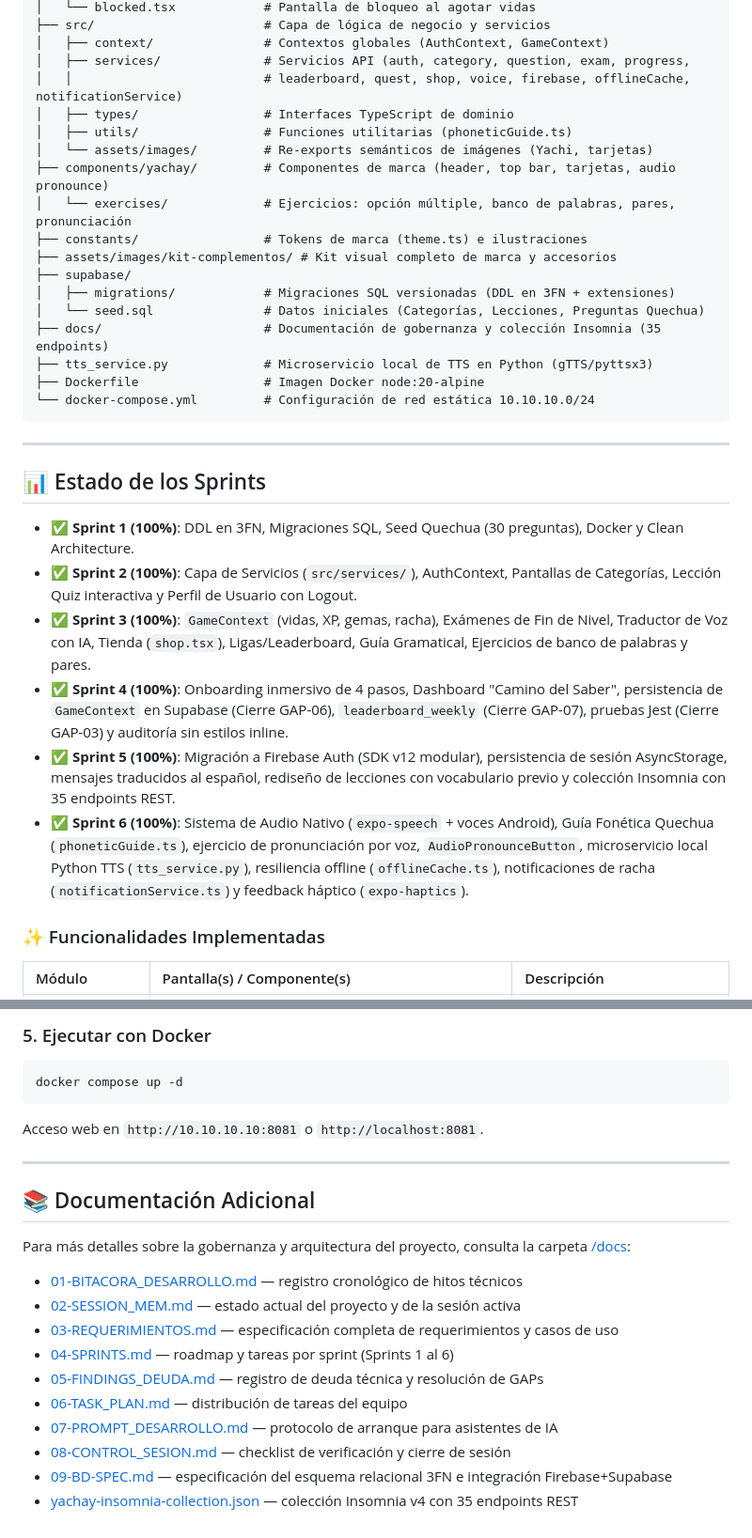
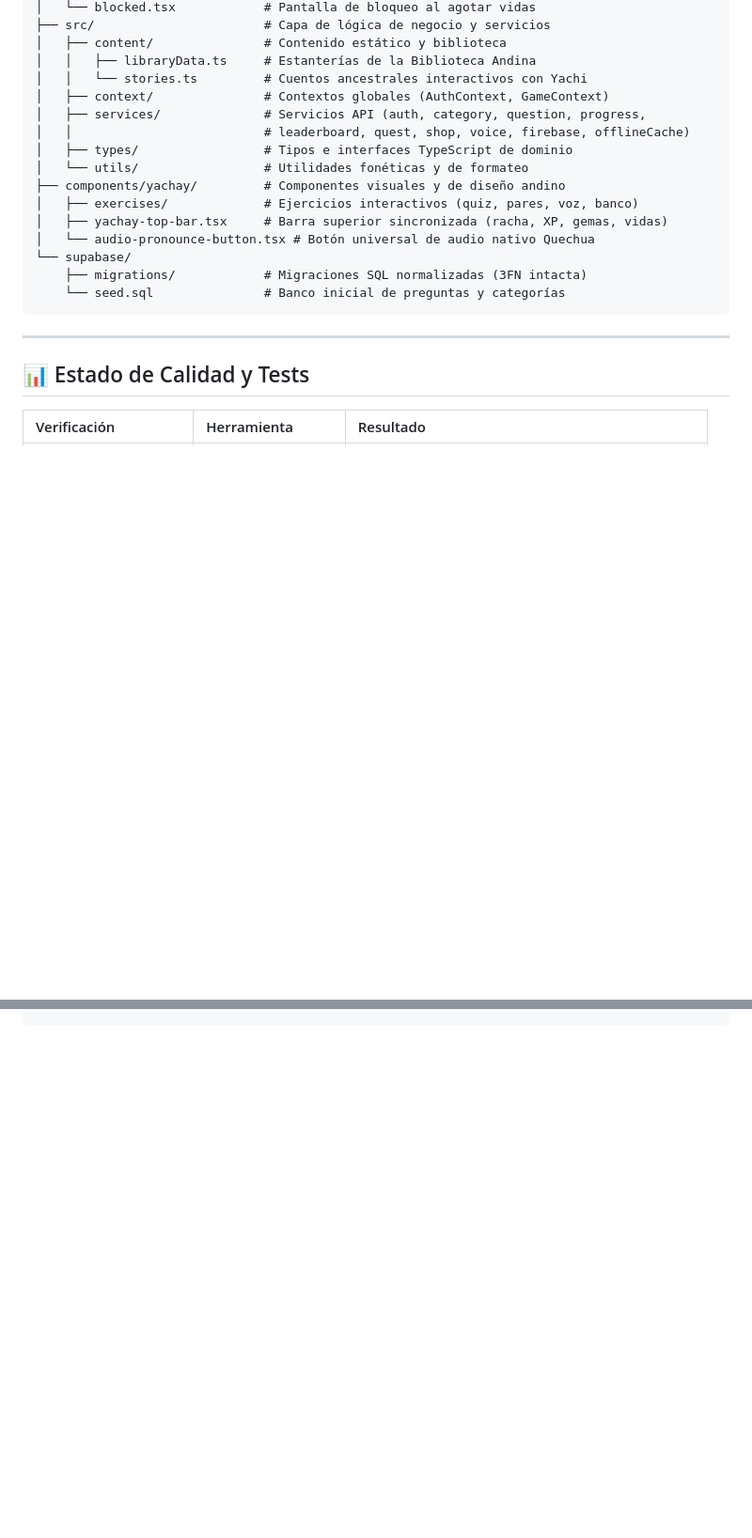
Before and after one commit to Yessyess22/Yachay-idiomas, a Markdown page: README.md, 2 parts joined by grey strips. Shown at 94% size. Drawn GitHub-style; blank space fills up the shorter version.

Commit message:
docs: actualizar README con bitacora detallada de modificaciones realizadas

````diff
--- a/README.md
+++ b/README.md
@@ -20,36 +108,25 @@ Yachay/
 │   └── blocked.tsx            # Pantalla de bloqueo al agotar vidas
 ├── src/                       # Capa de lógica de negocio y servicios
+│   ├── content/               # Contenido estático y biblioteca
+│   │   ├── libraryData.ts     # Estanterías de la Biblioteca Andina
+│   │   └── stories.ts         # Cuentos ancestrales interactivos con Yachi
 │   ├── context/               # Contextos globales (AuthContext, GameContext)
-│   ├── services/              # Servicios API (auth, category, question, exam, progress,
-│   │                          # leaderboard, quest, shop, voice, firebase, offlineCache, notificationService)
-│   ├── types/                 # Interfaces TypeScript de dominio
-│   ├── utils/                 # Funciones utilitarias (phoneticGuide.ts)
-│   └── assets/images/         # Re-exports semánticos de imágenes (Yachi, tarjetas)
-├── components/yachay/         # Componentes de marca (header, top bar, tarjetas, audio pronounce)
-│   └── exercises/             # Ejercicios: opción múltiple, banco de palabras, pares, pronunciación
-├── constants/                 # Tokens de marca (theme.ts) e ilustraciones
-├── assets/images/kit-complementos/ # Kit visual completo de marca y accesorios
-├── supabase/
-│   ├── migrations/            # Migraciones SQL versionadas (DDL en 3FN + extensiones)
-│   └── seed.sql               # Datos iniciales (Categorías, Lecciones, Preguntas Quechua)
-├── docs/                      # Documentación de gobernanza y colección Insomnia (35 endpoints)
-├── tts_service.py             # Microservicio local de TTS en Python (gTTS/pyttsx3)
-├── Dockerfile                 # Imagen Docker node:20-alpine
-└── docker-compose.yml         # Configuración de red estática 10.10.10.0/24
+│   ├── services/              # Servicios API (auth, category, question, progress,
+│   │                          # leaderboard, quest, shop, voice, firebase, offlineCache)
+│   ├── types/                 # Tipos e interfaces TypeScript de dominio
+│   └── utils/                 # Utilidades fonéticas y de formateo
+├── components/yachay/         # Componentes visuales y de diseño andino
+│   ├── exercises/             # Ejercicios interactivos (quiz, pares, voz, banco)
+│   ├── yachay-top-bar.tsx     # Barra superior sincronizada (racha, XP, gemas, vidas)
+│   └── audio-pronounce-button.tsx # Botón universal de audio nativo Quechua
+└── supabase/
+    ├── migrations/            # Migraciones SQL normalizadas (3FN intacta)
+    └── seed.sql               # Banco inicial de preguntas y categorías
 ```
 
 ---
 
-## 📊 Estado de los Sprints
+## 📊 Estado de Calidad y Tests
 
-- ✅ **Sprint 1 (100%)**: DDL en 3FN, Migraciones SQL, Seed Quechua (30 preguntas), Docker y Clean Architecture.
-- ✅ **Sprint 2 (100%)**: Capa de Servicios (`src/services/`), AuthContext, Pantallas de Categorías, Lección Quiz interactiva y Perfil de Usuario con Logout.
-- ✅ **Sprint 3 (100%)**: `GameContext` (vidas, XP, gemas, racha), Exámenes de Fin de Nivel, Traductor de Voz con IA, Tienda (`shop.tsx`), Ligas/Leaderboard, Guía Gramatical, Ejercicios de banco de palabras y pares.
-- ✅ **Sprint 4 (100%)**: Onboarding inmersivo de 4 pasos, Dashboard "Camino del Saber", persistencia de `GameContext` en Supabase (Cierre GAP-06), `leaderboard_weekly` (Cierre GAP-07), pruebas Jest (Cierre GAP-03) y auditoría sin estilos inline.
-- ✅ **Sprint 5 (100%)**: Migración a Firebase Auth (SDK v12 modular), persistencia de sesión AsyncStorage, mensajes traducidos al español, rediseño de lecciones con vocabulario previo y colección Insomnia con 35 endpoints REST.
-- ✅ **Sprint 6 (100%)**: Sistema de Audio Nativo (`expo-speech` + voces Android), Guía Fonética Quechua (`phoneticGuide.ts`), ejercicio de pronunciación por voz, `AudioPronounceButton`, microservicio local Python TTS (`tts_service.py`), resiliencia offline (`offlineCache.ts`), notificaciones de racha (`notificationService.ts`) y feedback háptico (`expo-haptics`).
-
-### ✨ Funcionalidades Implementadas
-
-| Módulo | Pantalla(s) / Componente(s) | Descripción |
+| Verificación | Herramienta | Resultado |
 | :--- | :--- | :--- |
@@ -95,24 +162 @@ python tts_service.py
 ```
-
-### 5. Ejecutar con Docker
-
-```bash
-docker compose up -d
-```
-Acceso web en `http://10.10.10.10:8081` o `http://localhost:8081`.
-
----
-
-## 📚 Documentación Adicional
-
-Para más detalles sobre la gobernanza y arquitectura del proyecto, consulta la carpeta [/docs](file:///Users/alex/Documents/Yesikita/Yachay/docs/):
-- [01-BITACORA_DESARROLLO.md](file:///Users/alex/Documents/Yesikita/Yachay/docs/01-BITACORA_DESARROLLO.md) — registro cronológico de hitos técnicos
-- [02-SESSION_MEM.md](file:///Users/alex/Documents/Yesikita/Yachay/docs/02-SESSION_MEM.md) — estado actual del proyecto y de la sesión activa
-- [03-REQUERIMIENTOS.md](file:///Users/alex/Documents/Yesikita/Yachay/docs/03-REQUERIMIENTOS.md) — especificación completa de requerimientos y casos de uso
-- [04-SPRINTS.md](file:///Users/alex/Documents/Yesikita/Yachay/docs/04-SPRINTS.md) — roadmap y tareas por sprint (Sprints 1 al 6)
-- [05-FINDINGS_DEUDA.md](file:///Users/alex/Documents/Yesikita/Yachay/docs/05-FINDINGS_DEUDA.md) — registro de deuda técnica y resolución de GAPs
-- [06-TASK_PLAN.md](file:///Users/alex/Documents/Yesikita/Yachay/docs/06-TASK_PLAN.md) — distribución de tareas del equipo
-- [07-PROMPT_DESARROLLO.md](file:///Users/alex/Documents/Yesikita/Yachay/docs/07-PROMPT_DESARROLLO.md) — protocolo de arranque para asistentes de IA
-- [08-CONTROL_SESION.md](file:///Users/alex/Documents/Yesikita/Yachay/docs/08-CONTROL_SESION.md) — checklist de verificación y cierre de sesión
-- [09-BD-SPEC.md](file:///Users/alex/Documents/Yesikita/Yachay/docs/09-BD-SPEC.md) — especificación del esquema relacional 3FN e integración Firebase+Supabase
-- [yachay-insomnia-collection.json](file:///Users/alex/Documents/Yesikita/Yachay/docs/yachay-insomnia-collection.json) — colección Insomnia v4 con 35 endpoints REST
````
Also changed, not shown: other parts of README.md (+108 -30 lines).
